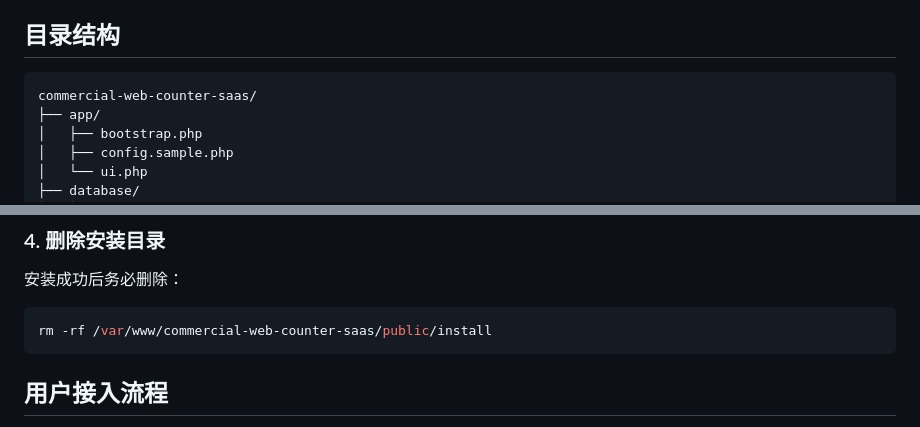
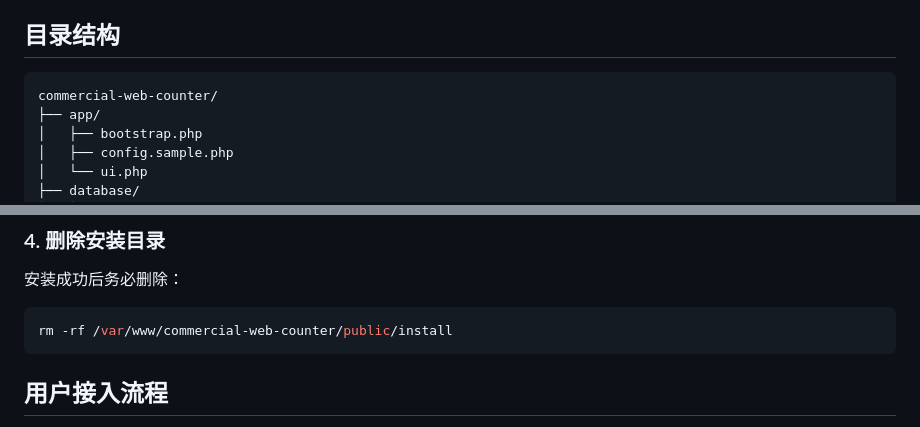
Before and after one commit to dwkejiPeng/Commercial-Web-Counter, a Markdown page: README.md, 2 parts joined by grey strips. GitHub-like rendering.

````diff
--- a/README.md
+++ b/README.md
@@ -40,7 +40,7 @@
 ## 目录结构
 
 ```text
-commercial-web-counter-saas/
+commercial-web-counter/
 ├── app/
 │   ├── bootstrap.php
 │   ├── config.sample.php
@@ -137,7 +137,7 @@ https://counter.example.com/install/
 安装成功后务必删除：
 
 ```bash
-rm -rf /var/www/commercial-web-counter-saas/public/install
+rm -rf /var/www/commercial-web-counter/public/install
 ```
 
 ## 用户接入流程
````
Also changed, not shown: other parts of README.md (+5 -21 lines).
